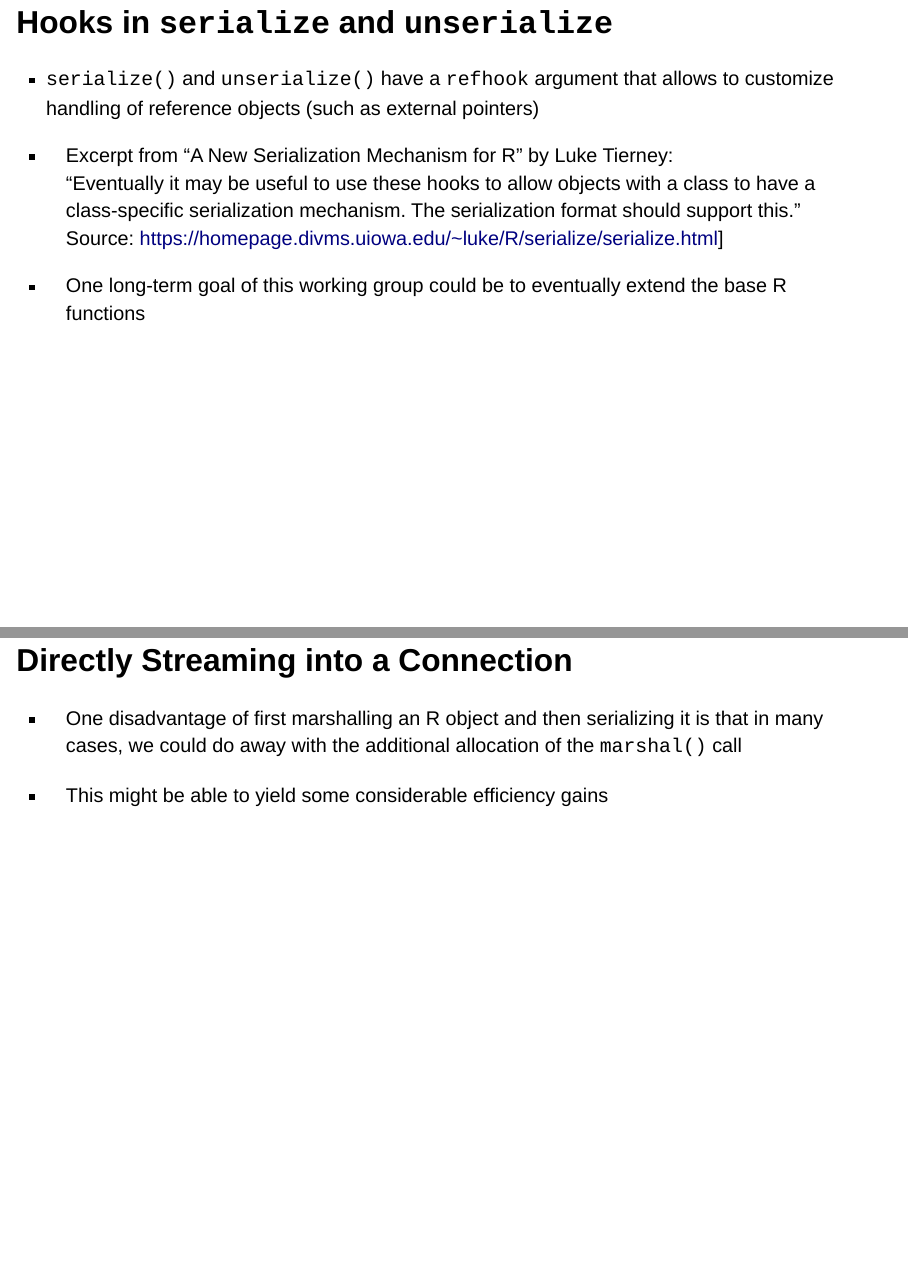
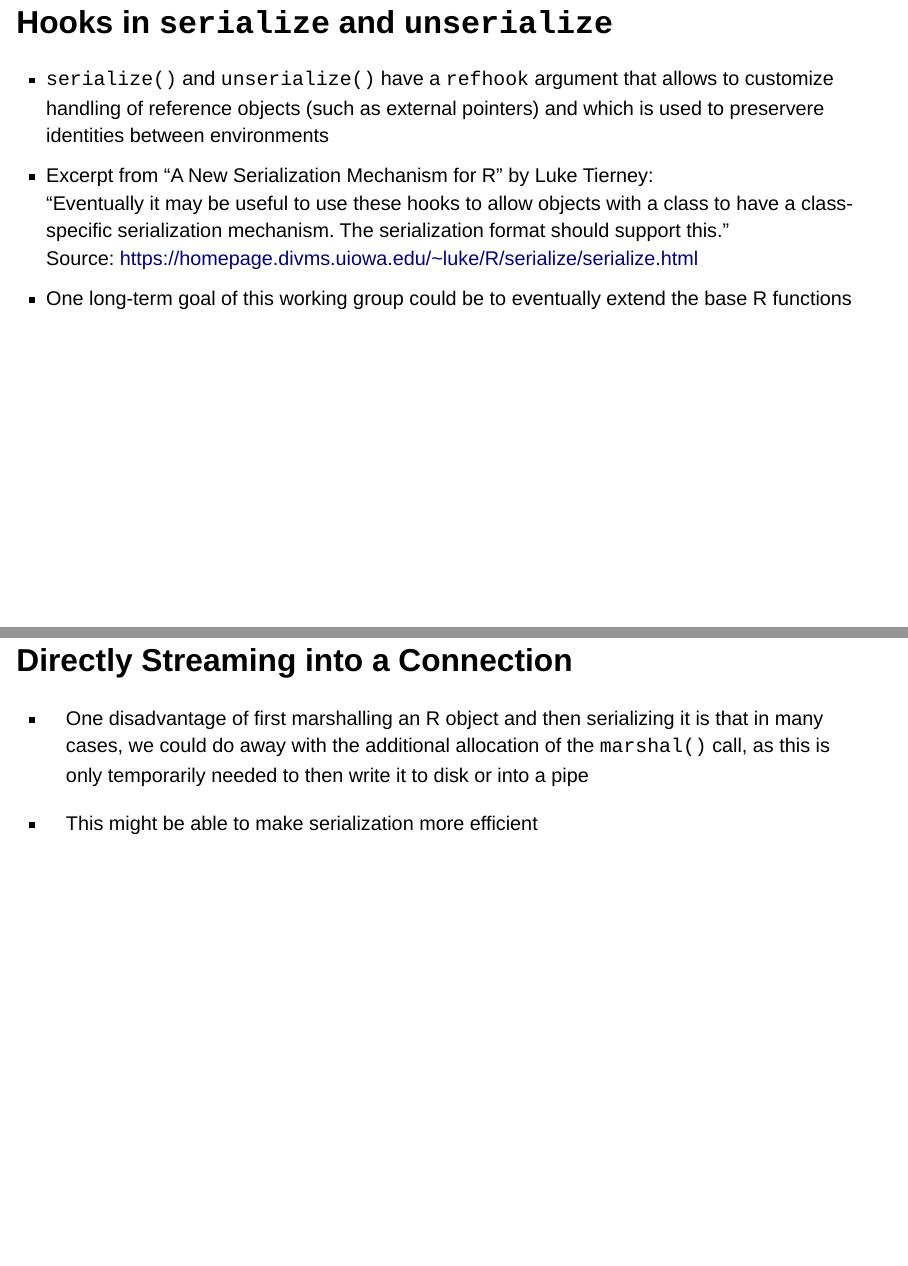
Before and after one commit to RConsortium/marshalling-wg, a Quarto document (presentations/27-06-2024/index.qmd): pages 12 and 13 of 13, joined at a grey line. Rendered offline with R 4.5, knitr and Pandoc in place of Quarto, with nearby package versions; drawn as Slidy slides in place of the format the file asks for; code that draws random numbers runs with fixed seeds of ours; some code elsewhere in the file could not run offline.

Commit message:
rework slides

````diff
--- a/presentations/overview.qmd
+++ b/presentations/27-06-2024/index.qmd
@@ -4,6 +5,7 @@ format:
   revealjs:
     fontfamily: libertinus
     fontsize: 20pt
+    footer: RConsortium Working Group on Marshalling and Serialization
 editor: visual
 execute:
   echo: true
@@ -108,21 +108,16 @@ marshallable = function(x) {
     marshallable(file(tempfile()))
     ```
 
-## Hooks in `serialize`  and `unserialize`
+## Hooks in `serialize` and `unserialize`
 
--   `serialize()` and `unserialize()` have a `refhook` argument that allows to customize handling of reference objects (such as external pointers)
-
-```{=html}
-<!-- -->
-```
+-   `serialize()` and `unserialize()` have a `refhook` argument that allows to customize handling of reference objects (such as external pointers) and which is used to preservere identities between environments
 -   Excerpt from "A New Serialization Mechanism for R" by Luke Tierney:\
     “Eventually it may be useful to use these hooks to allow objects with a class to have a class-specific serialization mechanism. The serialization format should support this."\
-    Source: <https://homepage.divms.uiowa.edu/~luke/R/serialize/serialize.html>\]
-
+    Source: <https://homepage.divms.uiowa.edu/~luke/R/serialize/serialize.html>
 -   One long-term goal of this working group could be to eventually extend the base R functions
 
 ## Directly Streaming into a Connection
 
--   One disadvantage of first marshalling an R object and then serializing it is that in many cases, we could do away with the additional allocation of the `marshal()` call
+-   One disadvantage of first marshalling an R object and then serializing it is that in many cases, we could do away with the additional allocation of the `marshal()` call, as this is only temporarily needed to then write it to disk or into a pipe
 
--   This might be able to yield some considerable efficiency gains
+-   This might be able to make serialization more efficient
````
Also changed, not shown: presentations/27-06-2024/index.html (added), presentations/27-06-2024/index.qmd (11 more changed lines), 1 other file.
